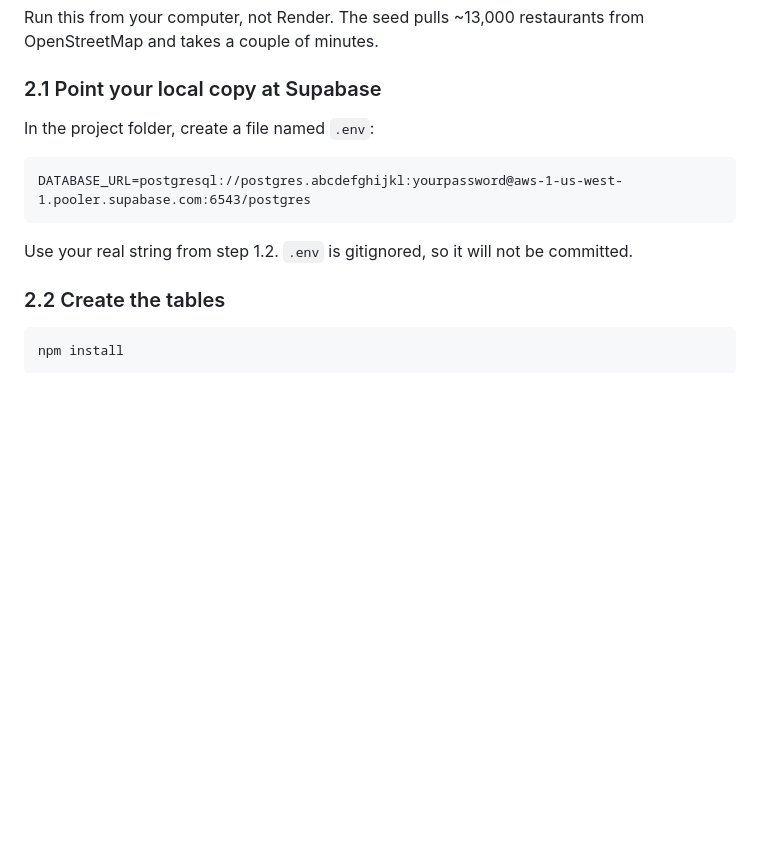
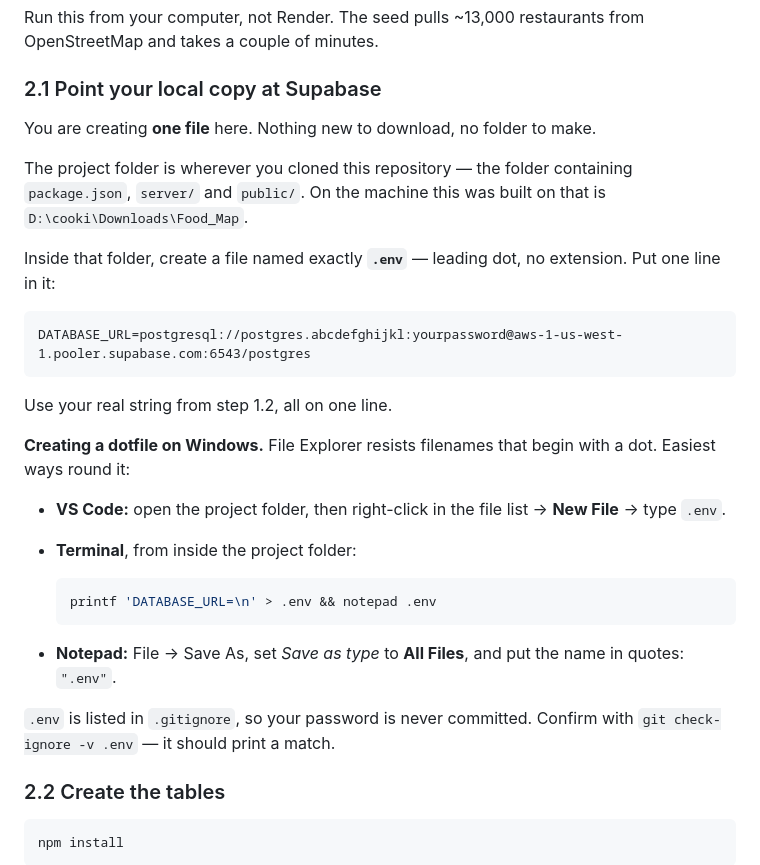
Before and after one commit to MikailH06/Food_Map, a Markdown page: DEPLOYMENT.md, the part around the change. Rendered like a GitHub page; blank space fills up the shorter version.

Commit message:
Clarify the .env step in the deployment guide
"In the project folder, create a file named .env" was read as an instruction to
create a folder called .env. Now states plainly that it is one file, identifies
the project folder as the one containing package.json, and covers creating a
dotfile on Windows — File Explorer resists names beginning with a dot, which is
the actual obstacle.

Co-Authored-By: Claude Opus 5 <noreply@anthropic.com>

````diff
--- a/DEPLOYMENT.md
+++ b/DEPLOYMENT.md
@@ -157,14 +157,37 @@ OpenStreetMap and takes a couple of minutes.
 
 ### 2.1 Point your local copy at Supabase
 
-In the project folder, create a file named `.env`:
+You are creating **one file** here. Nothing new to download, no folder to make.
+
+The project folder is wherever you cloned this repository — the folder
+containing `package.json`, `server/` and `public/`. On the machine this was
+built on that is `D:\cooki\Downloads\Food_Map`.
+
+Inside that folder, create a file named exactly **`.env`** — leading dot, no
+extension. Put one line in it:
 
 ```
 DATABASE_URL=postgresql://postgres.abcdefghijkl:yourpassword@aws-1-us-west-1.pooler.supabase.com:6543/postgres
 ```
 
-Use your real string from step 1.2. `.env` is gitignored, so it will not be
-committed.
+Use your real string from step 1.2, all on one line.
+
+**Creating a dotfile on Windows.** File Explorer resists filenames that begin
+with a dot. Easiest ways round it:
+
+- **VS Code:** open the project folder, then right-click in the file list →
+  **New File** → type `.env`.
+- **Terminal**, from inside the project folder:
+
+  ```bash
+  printf 'DATABASE_URL=\n' > .env && notepad .env
+  ```
+
+- **Notepad:** File → Save As, set *Save as type* to **All Files**, and put the
+  name in quotes: `".env"`.
+
+`.env` is listed in `.gitignore`, so your password is never committed. Confirm
+with `git check-ignore -v .env` — it should print a match.
 
 ### 2.2 Create the tables
 
````
